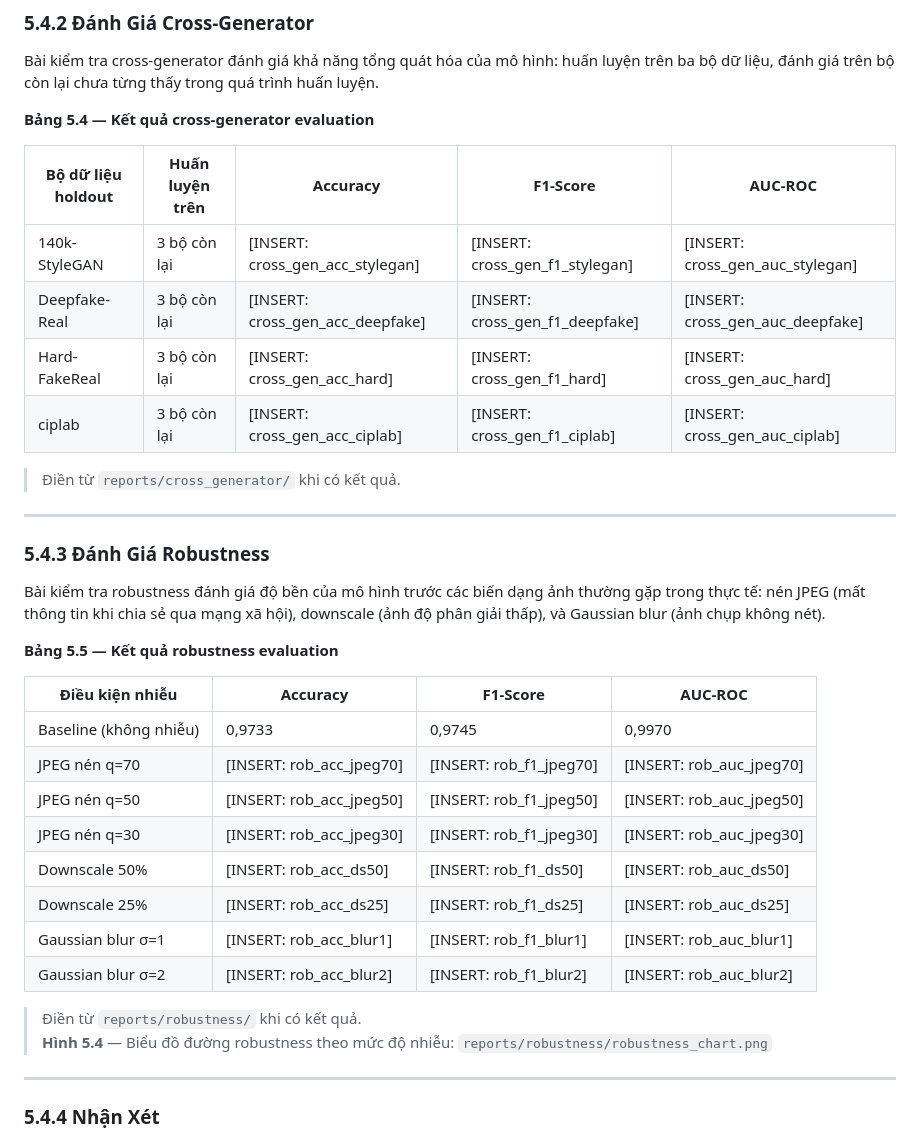
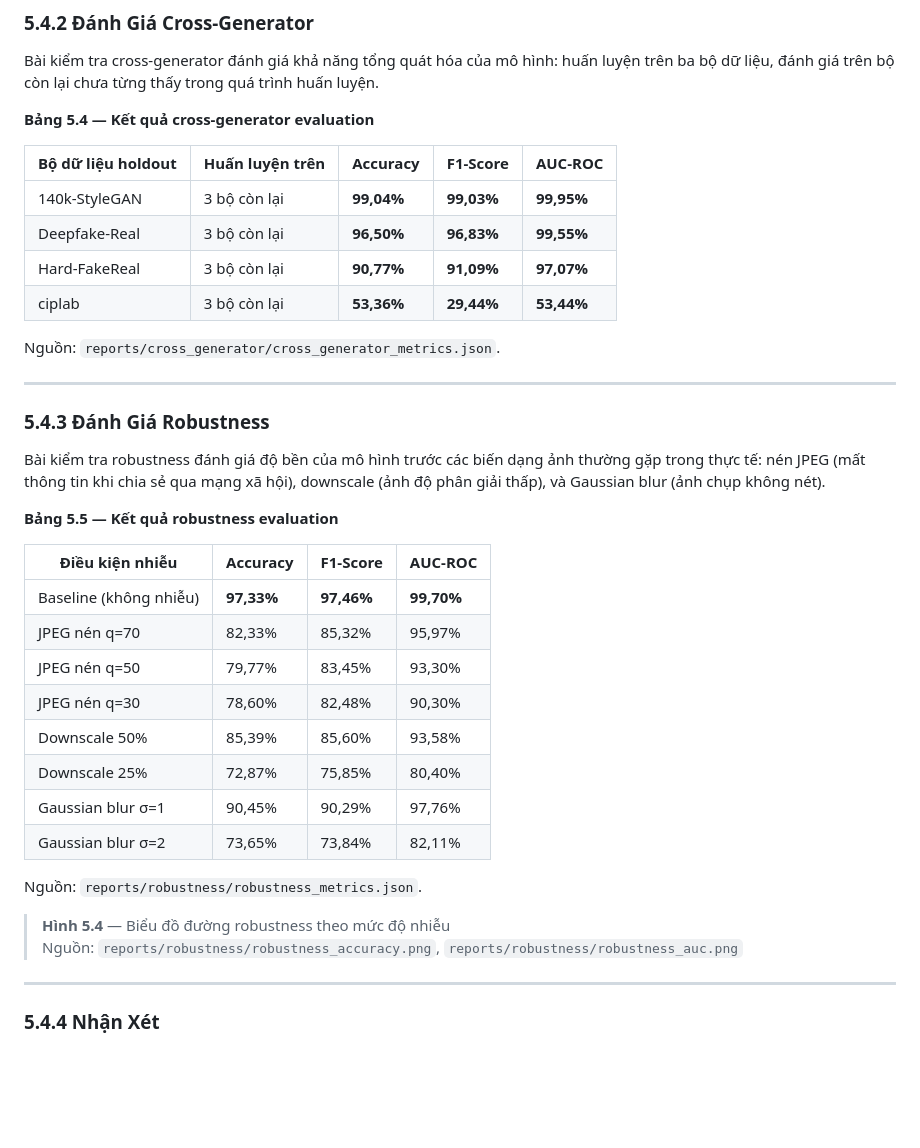
Before and after one commit to UIT-June-2025-Nhom-8/DS200.F21.CN2.BigData, a Markdown page: reports/chapters/chapter_05_thucnghiem.md, the part around one of its changes. Rendered like a GitHub page; blank space fills up the shorter version.

```diff
--- a/reports/chapters/chapter_05_thucnghiem.md
+++ b/reports/chapters/chapter_05_thucnghiem.md
@@ -154,12 +154,12 @@ Bài kiểm tra cross-generator đánh giá khả năng tổng quát hóa của
 
 | Bộ dữ liệu holdout | Huấn luyện trên | Accuracy | F1-Score | AUC-ROC |
 |---|---|---|---|---|
-| 140k-StyleGAN | 3 bộ còn lại | [INSERT: cross_gen_acc_stylegan] | [INSERT: cross_gen_f1_stylegan] | [INSERT: cross_gen_auc_stylegan] |
-| Deepfake-Real | 3 bộ còn lại | [INSERT: cross_gen_acc_deepfake] | [INSERT: cross_gen_f1_deepfake] | [INSERT: cross_gen_auc_deepfake] |
-| Hard-FakeReal | 3 bộ còn lại | [INSERT: cross_gen_acc_hard] | [INSERT: cross_gen_f1_hard] | [INSERT: cross_gen_auc_hard] |
-| ciplab | 3 bộ còn lại | [INSERT: cross_gen_acc_ciplab] | [INSERT: cross_gen_f1_ciplab] | [INSERT: cross_gen_auc_ciplab] |
+| 140k-StyleGAN | 3 bộ còn lại | **99,04%** | **99,03%** | **99,95%** |
+| Deepfake-Real | 3 bộ còn lại | **96,50%** | **96,83%** | **99,55%** |
+| Hard-FakeReal | 3 bộ còn lại | **90,77%** | **91,09%** | **97,07%** |
+| ciplab | 3 bộ còn lại | **53,36%** | **29,44%** | **53,44%** |
 
-> Điền từ `reports/cross_generator/` khi có kết quả.
+Nguồn: `reports/cross_generator/cross_generator_metrics.json`.
 
 ---
 
@@ -171,17 +171,19 @@ Bài kiểm tra robustness đánh giá độ bền của mô hình trước các
 
 | Điều kiện nhiễu | Accuracy | F1-Score | AUC-ROC |
 |---|---|---|---|
-| Baseline (không nhiễu) | 0,9733 | 0,9745 | 0,9970 |
-| JPEG nén q=70 | [INSERT: rob_acc_jpeg70] | [INSERT: rob_f1_jpeg70] | [INSERT: rob_auc_jpeg70] |
-| JPEG nén q=50 | [INSERT: rob_acc_jpeg50] | [INSERT: rob_f1_jpeg50] | [INSERT: rob_auc_jpeg50] |
-| JPEG nén q=30 | [INSERT: rob_acc_jpeg30] | [INSERT: rob_f1_jpeg30] | [INSERT: rob_auc_jpeg30] |
-| Downscale 50% | [INSERT: rob_acc_ds50] | [INSERT: rob_f1_ds50] | [INSERT: rob_auc_ds50] |
-| Downscale 25% | [INSERT: rob_acc_ds25] | [INSERT: rob_f1_ds25] | [INSERT: rob_auc_ds25] |
-| Gaussian blur σ=1 | [INSERT: rob_acc_blur1] | [INSERT: rob_f1_blur1] | [INSERT: rob_auc_blur1] |
-| Gaussian blur σ=2 | [INSERT: rob_acc_blur2] | [INSERT: rob_f1_blur2] | [INSERT: rob_auc_blur2] |
+| Baseline (không nhiễu) | **97,33%** | **97,46%** | **99,70%** |
+| JPEG nén q=70 | 82,33% | 85,32% | 95,97% |
+| JPEG nén q=50 | 79,77% | 83,45% | 93,30% |
+| JPEG nén q=30 | 78,60% | 82,48% | 90,30% |
+| Downscale 50% | 85,39% | 85,60% | 93,58% |
+| Downscale 25% | 72,87% | 75,85% | 80,40% |
+| Gaussian blur σ=1 | 90,45% | 90,29% | 97,76% |
+| Gaussian blur σ=2 | 73,65% | 73,84% | 82,11% |
 
-> Điền từ `reports/robustness/` khi có kết quả.
-> **Hình 5.4** — Biểu đồ đường robustness theo mức độ nhiễu: `reports/robustness/robustness_chart.png`
+Nguồn: `reports/robustness/robustness_metrics.json`.
+
+> **Hình 5.4** — Biểu đồ đường robustness theo mức độ nhiễu
+> Nguồn: `reports/robustness/robustness_accuracy.png`, `reports/robustness/robustness_auc.png`
 
 ---
 
```
Also changed, not shown: other parts of reports/chapters/chapter_05_thucnghiem.md (+23 -3 lines), reports/chapters/chapter_03_boduliieu.md (added, +162 -0 lines).
